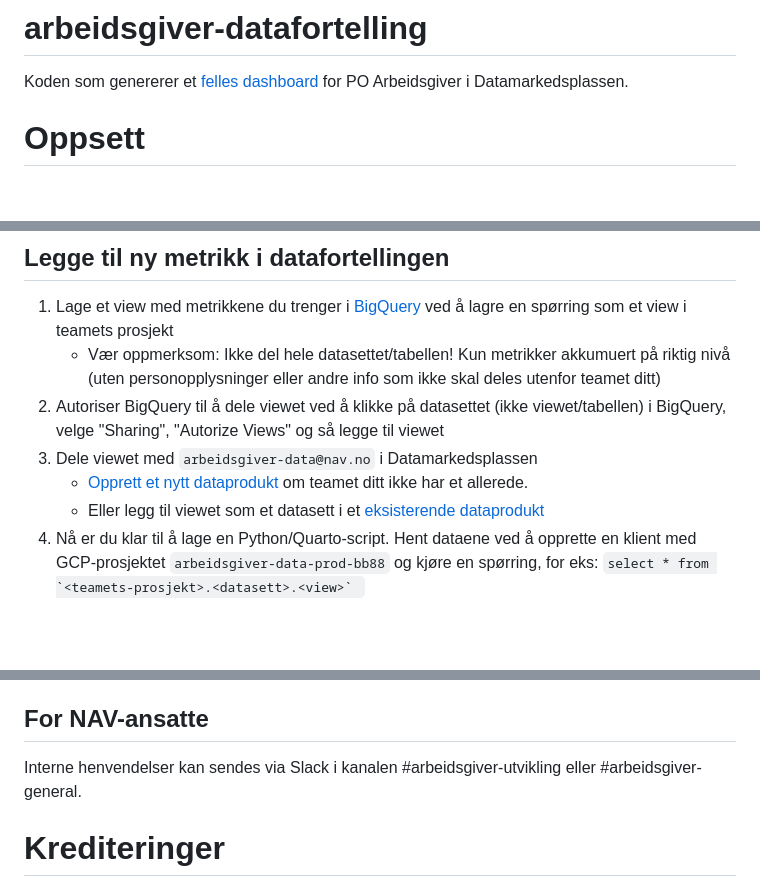
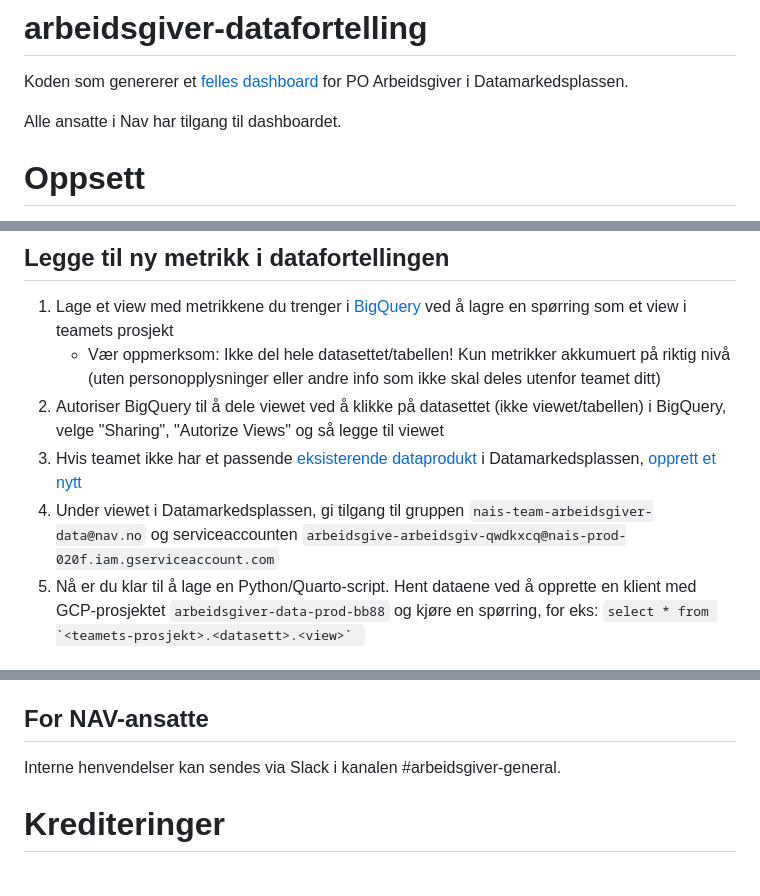
Before and after one commit to navikt/arbeidsgiver-datafortelling, a Markdown page: README.md, 3 parts joined by grey strips. GitHub-like rendering; blank space fills up the shorter version.

Commit message:
Oppdatert README.md

```diff
--- a/README.md
+++ b/README.md
@@ -1,5 +1,7 @@
 # arbeidsgiver-datafortelling
 Koden som genererer et [felles dashboard](https://data.ansatt.nav.no/productArea/2b4149d1-b18b-4111-923f-d7bcfdd55ba1) for PO Arbeidsgiver i Datamarkedsplassen.
+
+Alle ansatte i Nav har tilgang til dashboardet.
 
 # Oppsett
 1. Installer Python3
@@ -26,9 +28,8 @@ Koden som genererer et [felles dashboard](https://data.ansatt.nav.no/productArea
 1. Lage et view med metrikkene du trenger i [BigQuery](https://console.cloud.google.com/bigquery) ved å lagre en spørring som et view i teamets prosjekt
     - Vær oppmerksom: Ikke del hele datasettet/tabellen! Kun metrikker akkumuert på riktig nivå (uten personopplysninger eller andre info som ikke skal deles utenfor teamet ditt)
 2. Autoriser BigQuery til å dele viewet ved å klikke på datasettet (ikke viewet/tabellen) i BigQuery, velge "Sharing", "Autorize Views" og så legge til viewet
-3. Dele viewet med `arbeidsgiver-data@nav.no` i Datamarkedsplassen
-    - [Opprett et nytt dataprodukt](https://data.ansatt.nav.no/dataproduct/new) om teamet ditt ikke har et allerede.
-    - Eller legg til viewet som et datasett i et [eksisterende dataprodukt](https://data.ansatt.nav.no/user/products)
+3. Hvis teamet ikke har et passende [eksisterende dataprodukt](https://data.ansatt.nav.no/user/products) i Datamarkedsplassen, [opprett et nytt](https://data.ansatt.nav.no/dataproduct/new)
+4. Under viewet i Datamarkedsplassen, gi tilgang til gruppen `nais-team-arbeidsgiver-data@nav.no` og serviceaccounten `arbeidsgive-arbeidsgiv-qwdkxcq@nais-prod-020f.iam.gserviceaccount.com`
 4. Nå er du klar til å lage en Python/Quarto-script. Hent dataene ved å opprette en klient med GCP-prosjektet `arbeidsgiver-data-prod-bb88` og kjøre en spørring, for eks: ``select * from `<teamets-prosjekt>.<datasett>.<view>` ``
 
 ## Deploy
@@ -58,7 +59,7 @@ Ikke anbefalt, men mulig å bruke.
 # Henvendelser
 Spørsmål knyttet til koden eller prosjektet kan stilles som et [issue her på GitHub](https://github.com/navikt/arbeidsgiver-datafortelling/issues).
 ## For NAV-ansatte
-Interne henvendelser kan sendes via Slack i kanalen #arbeidsgiver-utvikling eller #arbeidsgiver-general.
+Interne henvendelser kan sendes via Slack i kanalen #arbeidsgiver-general.
 
 # Krediteringer
 ## Kode generert av GitHub Copilot
```
